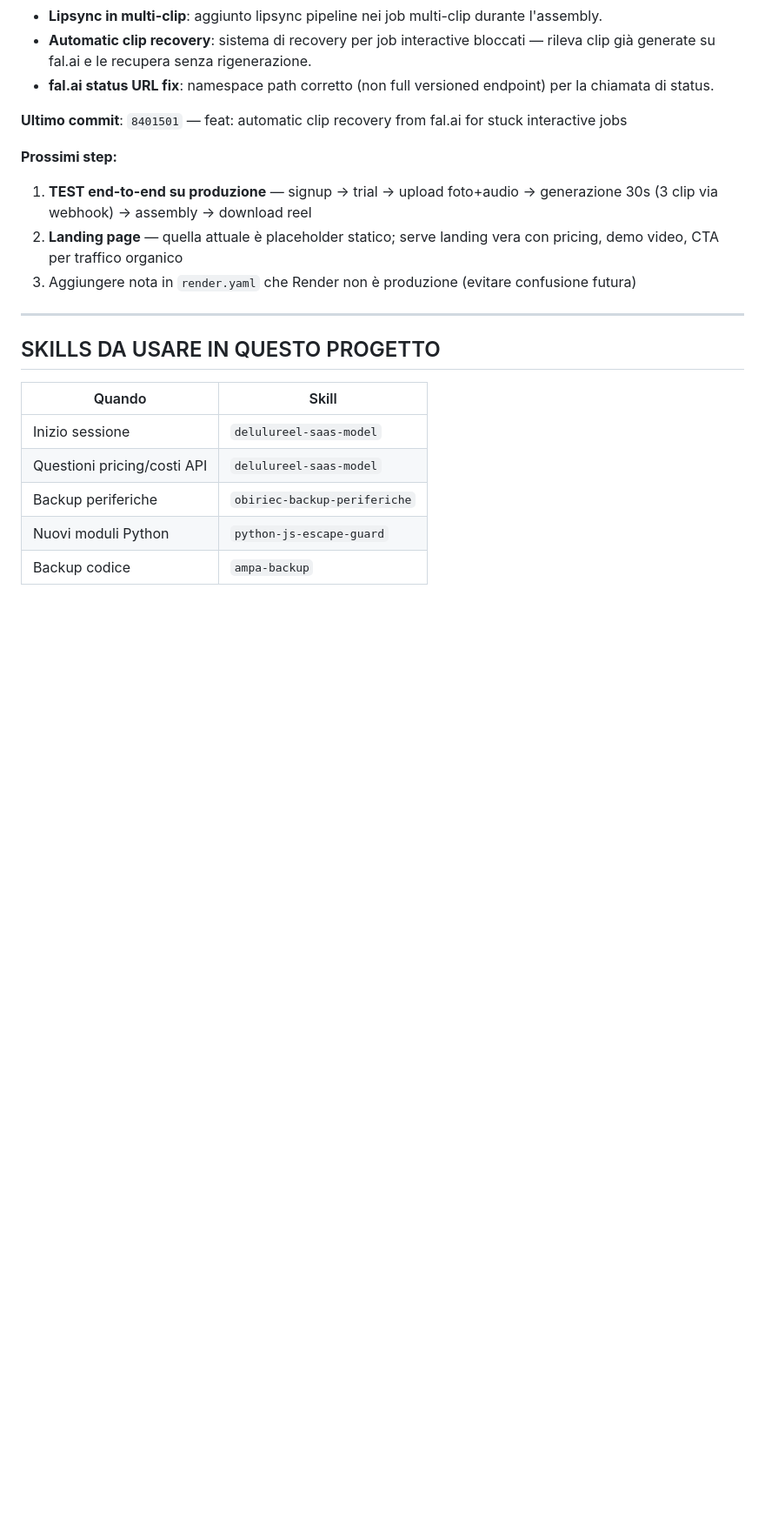
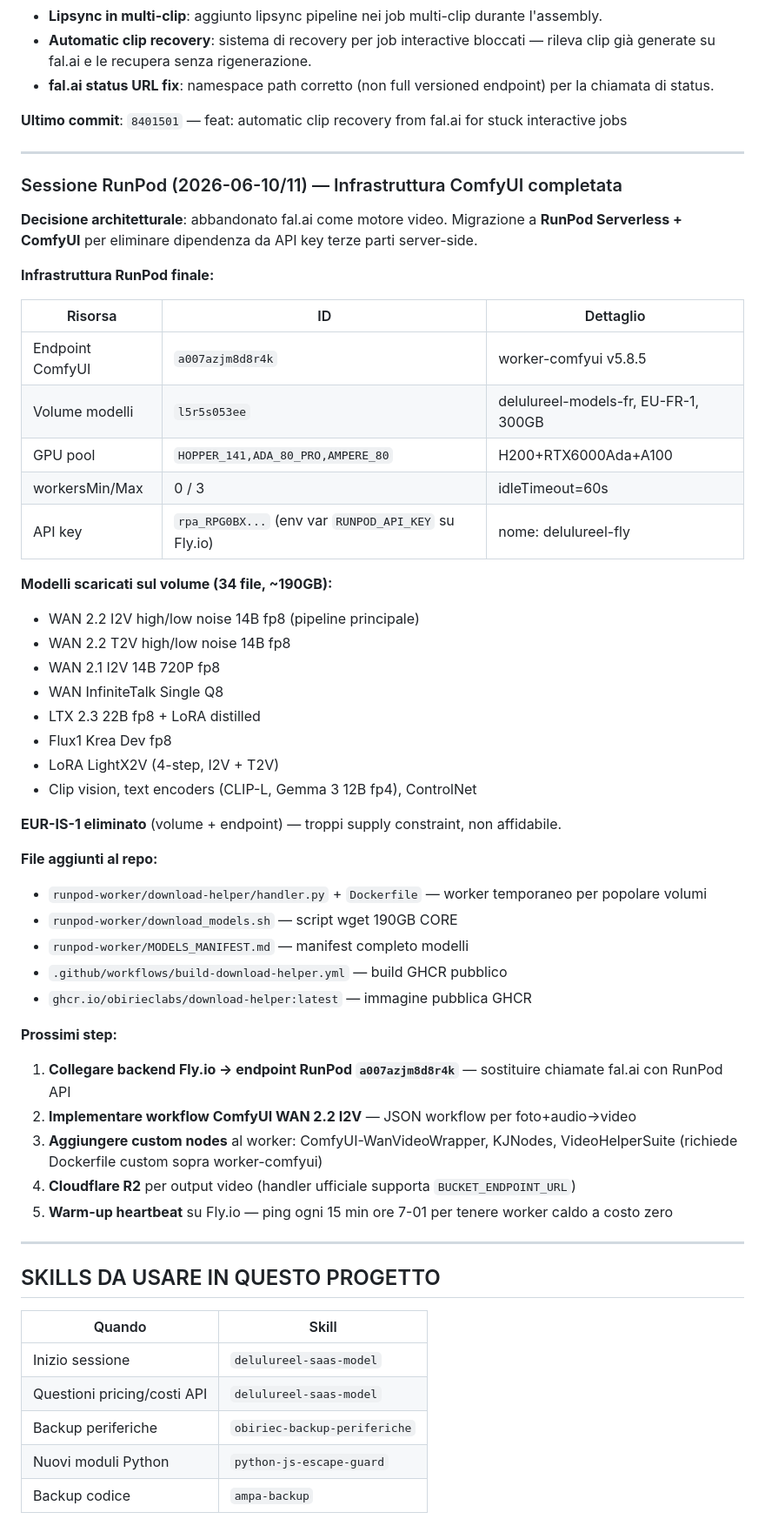
Before and after one commit to ObiriecLabs/delulureel, a Markdown page: CLAUDE.md, the part around one of its changes. Shown at 87% size. Rendered like a GitHub page; blank space fills up the shorter version.

Commit message:
docs: aggiorna CLAUDE.md — infrastruttura RunPod ComfyUI completata
- Stack video aggiornato: fal.ai → RunPod Serverless + ComfyUI
- Endpoint a007azjm8d8r4k configurato (H200+A100+RTX6000Ada, vol EU-FR-1)
- 34 modelli WAN2.2/LTX2.3/Flux scaricati su delulureel-models-fr
- EUR-IS-1 eliminato, architettura single-datacenter EU-FR-1
- Vincolo architetturale permanente: no API key terze parti server-side
- Prossimi step: collegare Fly.io backend + workflow ComfyUI WAN2.2 I2V

Co-Authored-By: Claude Sonnet 4.6 <noreply@anthropic.com>

```diff
--- a/CLAUDE.md
+++ b/CLAUDE.md
@@ -398,10 +402,47 @@ _run_assembly (thread breve ~120s, su istanza che ha ricevuto l'ultimo webhook):
 
 **Ultimo commit**: `8401501` — feat: automatic clip recovery from fal.ai for stuck interactive jobs
 
+---
+
+### Sessione RunPod (2026-06-10/11) — Infrastruttura ComfyUI completata
+
+**Decisione architetturale**: abbandonato fal.ai come motore video. Migrazione a **RunPod Serverless + ComfyUI** per eliminare dipendenza da API key terze parti server-side.
+
+**Infrastruttura RunPod finale:**
+
+| Risorsa | ID | Dettaglio |
+|---|---|---|
+| Endpoint ComfyUI | `a007azjm8d8r4k` | worker-comfyui v5.8.5 |
+| Volume modelli | `l5r5s053ee` | delulureel-models-fr, EU-FR-1, 300GB |
+| GPU pool | `HOPPER_141,ADA_80_PRO,AMPERE_80` | H200+RTX6000Ada+A100 |
+| workersMin/Max | 0 / 3 | idleTimeout=60s |
+| API key | `rpa_RPG0BX...` (env var `RUNPOD_API_KEY` su Fly.io) | nome: delulureel-fly |
+
+**Modelli scaricati sul volume (34 file, ~190GB):**
+- WAN 2.2 I2V high/low noise 14B fp8 (pipeline principale)
+- WAN 2.2 T2V high/low noise 14B fp8
+- WAN 2.1 I2V 14B 720P fp8
+- WAN InfiniteTalk Single Q8
+- LTX 2.3 22B fp8 + LoRA distilled
+- Flux1 Krea Dev fp8
+- LoRA LightX2V (4-step, I2V + T2V)
+- Clip vision, text encoders (CLIP-L, Gemma 3 12B fp4), ControlNet
+
+**EUR-IS-1 eliminato** (volume + endpoint) — troppi supply constraint, non affidabile.
+
+**File aggiunti al repo:**
+- `runpod-worker/download-helper/handler.py` + `Dockerfile` — worker temporaneo per popolare volumi
+- `runpod-worker/download_models.sh` — script wget 190GB CORE
+- `runpod-worker/MODELS_MANIFEST.md` — manifest completo modelli
+- `.github/workflows/build-download-helper.yml` — build GHCR pubblico
+- `ghcr.io/obirieclabs/download-helper:latest` — immagine pubblica GHCR
+
 **Prossimi step:**
-1. **TEST end-to-end su produzione** — signup → trial → upload foto+audio → generazione 30s (3 clip via webhook) → assembly → download reel
-2. **Landing page** — quella attuale è placeholder statico; serve landing vera con pricing, demo video, CTA per traffico organico
-3. Aggiungere nota in `render.yaml` che Render non è produzione (evitare confusione futura)
+1. **Collegare backend Fly.io → endpoint RunPod `a007azjm8d8r4k`** — sostituire chiamate fal.ai con RunPod API
+2. **Implementare workflow ComfyUI WAN 2.2 I2V** — JSON workflow per foto+audio→video
+3. **Aggiungere custom nodes** al worker: ComfyUI-WanVideoWrapper, KJNodes, VideoHelperSuite (richiede Dockerfile custom sopra worker-comfyui)
+4. **Cloudflare R2** per output video (handler ufficiale supporta `BUCKET_ENDPOINT_URL`)
+5. **Warm-up heartbeat** su Fly.io — ping ogni 15 min ore 7-01 per tenere worker caldo a costo zero
 
 ---
 
```
Also changed, not shown: other parts of CLAUDE.md (+6 -2 lines).
